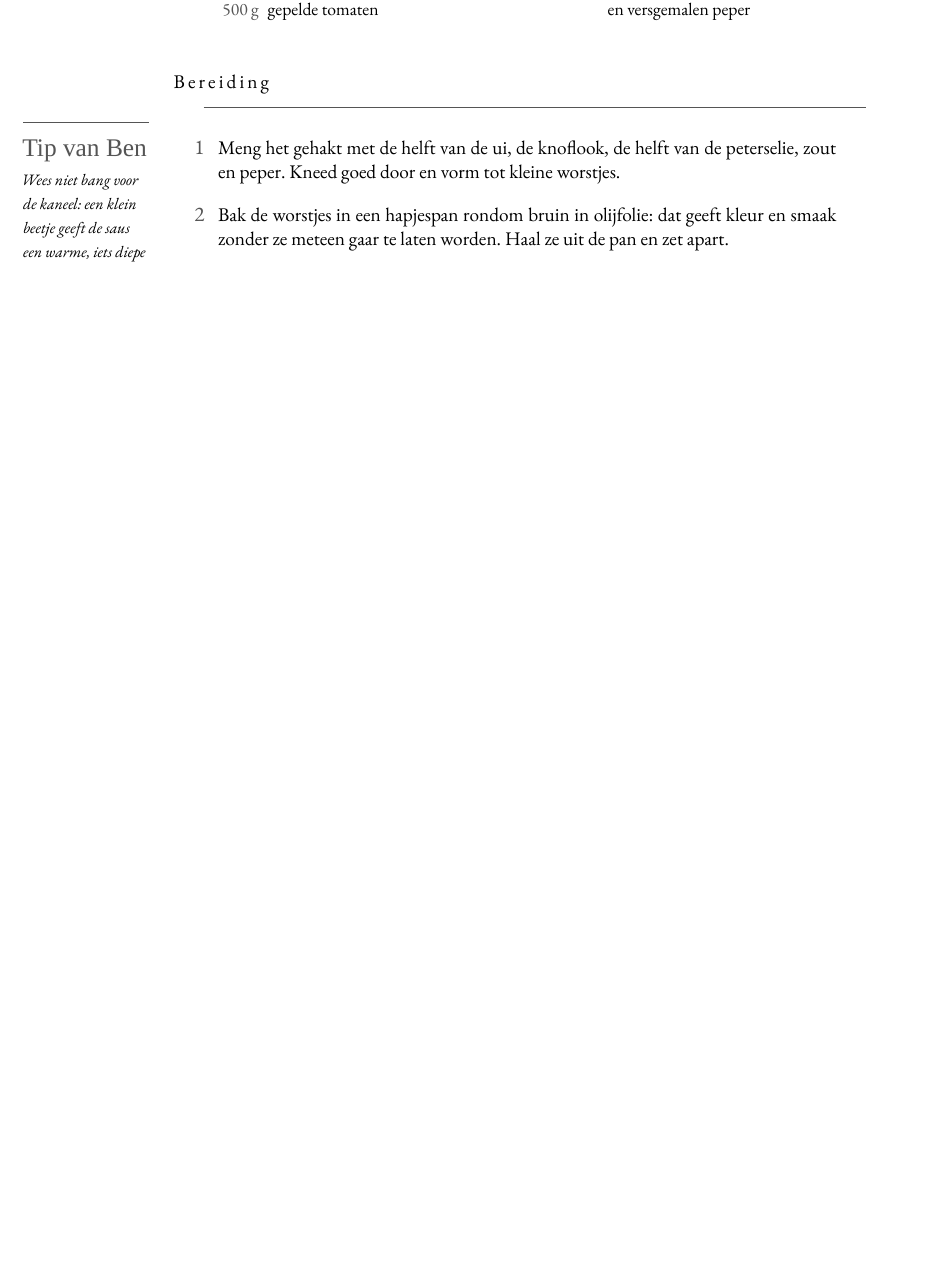
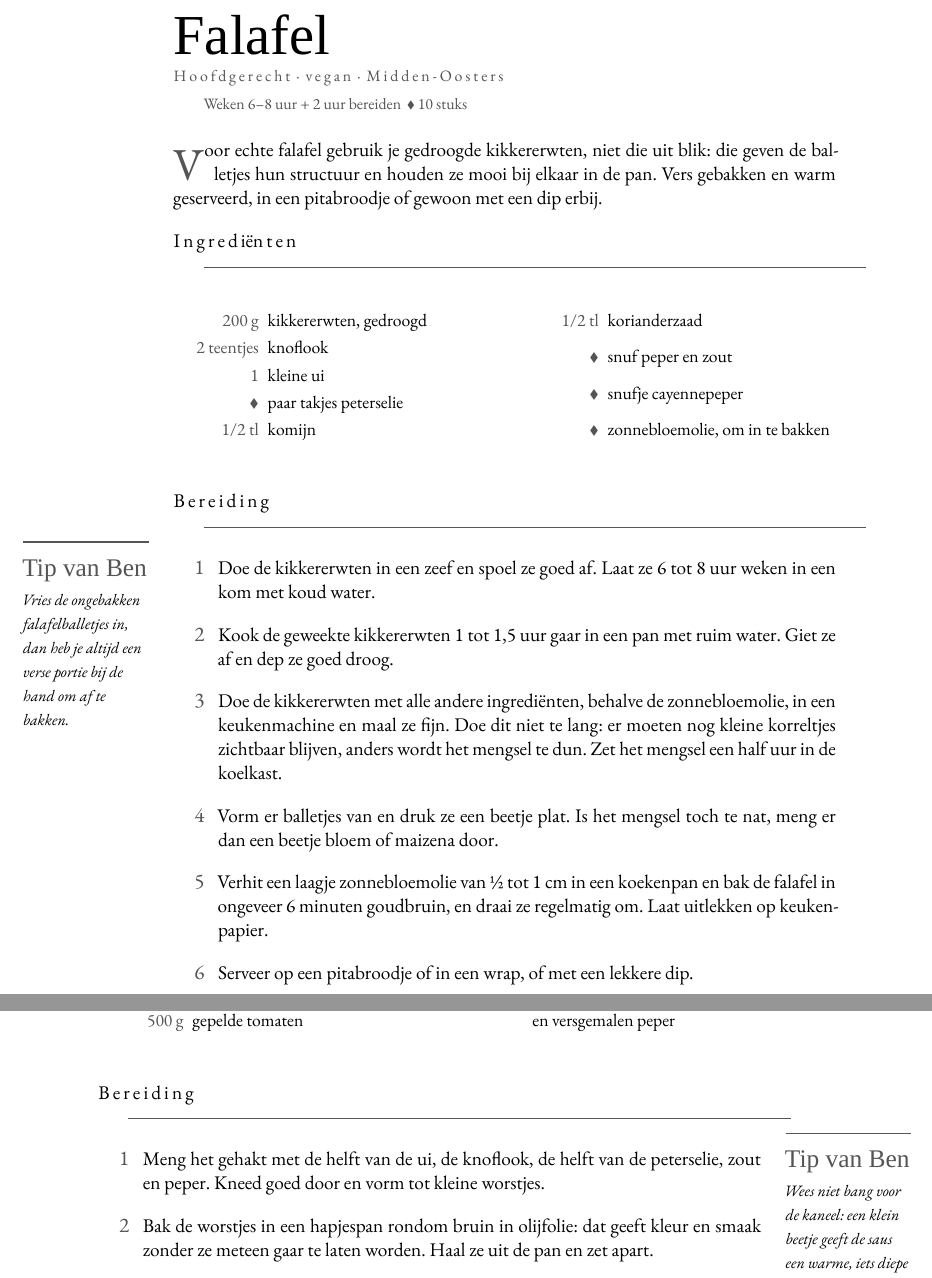
Before and after one commit to spoorcc/kookboek, a LaTeX book (main.tex, which reads recipes/falafel.tex): part of page 84 of 135 before the commit and two parts of pages 84 and 85 of 135 after it, the two joined at a grey line, cut at the place of the change, the shorter picture padded with empty space. Compiled offline with XeLaTeX; a missing font is replaced by an installed copy or a similar font.

Commit message:
Recept toevoegen: Falafel

```diff
--- /dev/null
+++ b/recipes/falafel.tex
@@ -0,0 +1,45 @@
+\begin{recipe}{Falafel}
+\kicker[Hoofdgerecht,Vegan,Midden-Oosters]{Hoofdgerecht · vegan · Midden-Oosters}
+\index[register]{Falafel}
+\index[register]{Kikkererwten}
+
+\meta{Weken 6--8 uur + 2 uur bereiden \dvd 10 stuks}
+
+\lettrine{V}{oor} echte falafel gebruik je gedroogde kikkererwten, niet die
+uit blik: die geven de balletjes hun structuur en houden ze mooi bij elkaar
+in de pan. Vers gebakken en warm geserveerd, in een pitabroodje of gewoon
+met een dip erbij.
+
+\blockrule{Ingrediënten}
+\begin{ingredients}
+  \ing{200 g}{kikkererwten, gedroogd}\index[register]{Kikkererwten}
+  \ing{2 teentjes}{knoflook}
+  \ing{1}{kleine ui}
+  \ingb{paar takjes peterselie}
+  \ing{1/2 tl}{komijn}
+  \ing{1/2 tl}{korianderzaad}
+  \ingb{snuf peper en zout}
+  \ingb{snufje cayennepeper}
+  \ingb{zonnebloemolie, om in te bakken}
+\end{ingredients}
+
+\blockrule{Bereiding}
+\tip{Vries de ongebakken falafelballetjes in, dan heb je altijd een verse
+portie bij de hand om af te bakken.}
+\begin{steps}
+  \item Doe de kikkererwten in een zeef en spoel ze goed af. Laat ze 6 tot
+        8 uur weken in een kom met koud water.
+  \item Kook de geweekte kikkererwten 1 tot 1,5 uur gaar in een pan met
+        ruim water. Giet ze af en dep ze goed droog.
+  \item Doe de kikkererwten met alle andere ingrediënten, behalve de
+        zonnebloemolie, in een keukenmachine en maal ze fijn. Doe dit niet
+        te lang: er moeten nog kleine korreltjes zichtbaar blijven, anders
+        wordt het mengsel te dun. Zet het mengsel een half uur in de koelkast.
+  \item Vorm er balletjes van en druk ze een beetje plat. Is het mengsel
+        toch te nat, meng er dan een beetje bloem of maizena door.
+  \item Verhit een laagje zonnebloemolie van ½ tot 1 cm in een koekenpan en
+        bak de falafel in ongeveer 6 minuten goudbruin, en draai ze
+        regelmatig om. Laat uitlekken op keukenpapier.
+  \item Serveer op een pitabroodje of in een wrap, of met een lekkere dip.
+\end{steps}
+\end{recipe}
```
Also changed, not shown: TODO.md (+1 -1 lines), main.tex (+1 -0 lines).
